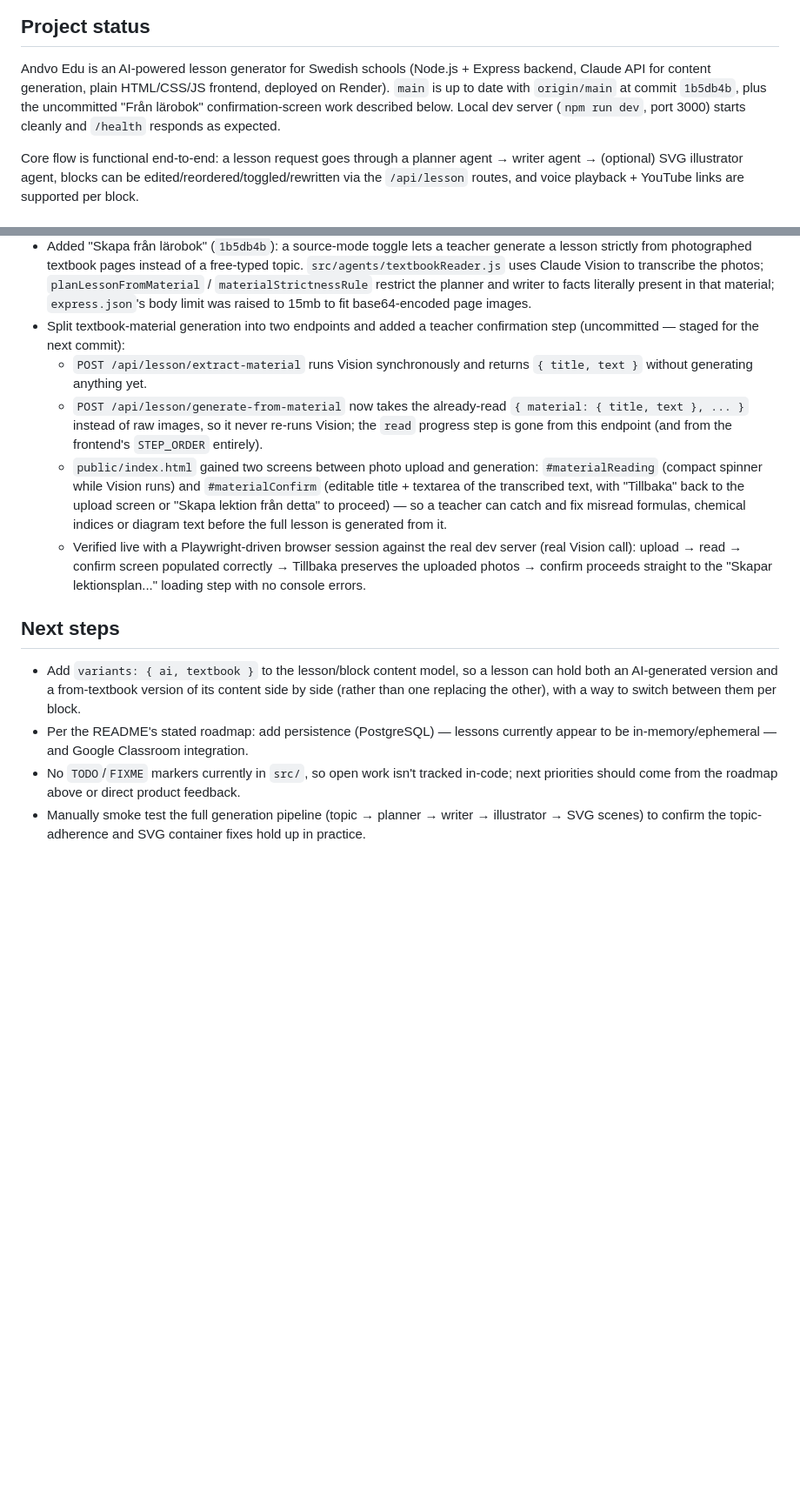
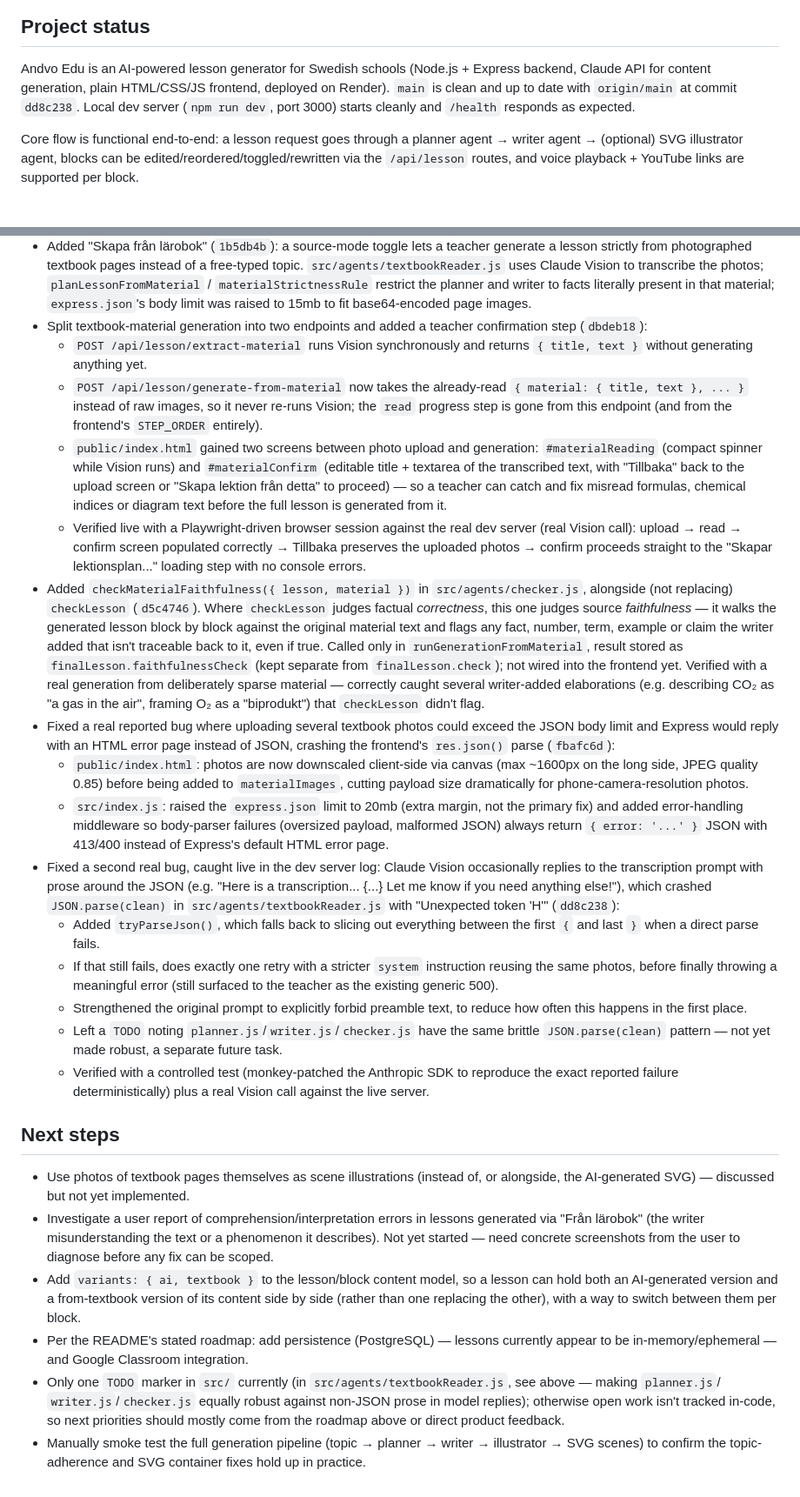
Before and after one commit to JamesJeon2019/andvo-edu, a Markdown page: handoff.md, 2 parts joined by grey strips. Shown at 87% size. GitHub-like rendering; blank space fills up the shorter version.

Commit message:
Update handoff notes with recent bug fixes and next steps

```diff
--- a/handoff.md
+++ b/handoff.md
@@ -6,10 +6,9 @@ _Last updated: 2026-07-09_
 
 Andvo Edu is an AI-powered lesson generator for Swedish schools (Node.js +
 Express backend, Claude API for content generation, plain HTML/CSS/JS
-frontend, deployed on Render). `main` is up to date with `origin/main` at
-commit `1b5db4b`, plus the uncommitted "Från lärobok" confirmation-screen
-work described below. Local dev server (`npm run dev`, port 3000) starts
-cleanly and `/health` responds as expected.
+frontend, deployed on Render). `main` is clean and up to date with
+`origin/main` at commit `dd8c238`. Local dev server (`npm run dev`,
+port 3000) starts cleanly and `/health` responds as expected.
 
 Core flow is functional end-to-end: a lesson request goes through a
 planner agent → writer agent → (optional) SVG illustrator agent, blocks
@@ -41,7 +40,7 @@ and voice playback + YouTube links are supported per block.
   literally present in that material; `express.json`'s body limit was
   raised to 15mb to fit base64-encoded page images.
 - Split textbook-material generation into two endpoints and added a
-  teacher confirmation step (uncommitted — staged for the next commit):
+  teacher confirmation step (`dbdeb18`):
   - `POST /api/lesson/extract-material` runs Vision synchronously and
     returns `{ title, text }` without generating anything yet.
   - `POST /api/lesson/generate-from-material` now takes the already-read
@@ -60,9 +59,60 @@ and voice playback + YouTube links are supported per block.
     populated correctly → Tillbaka preserves the uploaded photos → confirm
     proceeds straight to the "Skapar lektionsplan..." loading step with
     no console errors.
+- Added `checkMaterialFaithfulness({ lesson, material })` in
+  `src/agents/checker.js`, alongside (not replacing) `checkLesson`
+  (`d5c4746`). Where `checkLesson` judges factual *correctness*, this one
+  judges source *faithfulness* — it walks the generated lesson block by
+  block against the original material text and flags any fact, number,
+  term, example or claim the writer added that isn't traceable back to
+  it, even if true. Called only in `runGenerationFromMaterial`, result
+  stored as `finalLesson.faithfulnessCheck` (kept separate from
+  `finalLesson.check`); not wired into the frontend yet. Verified with a
+  real generation from deliberately sparse material — correctly caught
+  several writer-added elaborations (e.g. describing CO₂ as "a gas in
+  the air", framing O₂ as a "biprodukt") that `checkLesson` didn't flag.
+- Fixed a real reported bug where uploading several textbook photos could
+  exceed the JSON body limit and Express would reply with an HTML error
+  page instead of JSON, crashing the frontend's `res.json()` parse
+  (`fbafc6d`):
+  - `public/index.html`: photos are now downscaled client-side via canvas
+    (max ~1600px on the long side, JPEG quality 0.85) before being added
+    to `materialImages`, cutting payload size dramatically for
+    phone-camera-resolution photos.
+  - `src/index.js`: raised the `express.json` limit to 20mb (extra
+    margin, not the primary fix) and added error-handling middleware so
+    body-parser failures (oversized payload, malformed JSON) always
+    return `{ error: '...' }` JSON with 413/400 instead of Express's
+    default HTML error page.
+- Fixed a second real bug, caught live in the dev server log: Claude
+  Vision occasionally replies to the transcription prompt with prose
+  around the JSON (e.g. "Here is a transcription... {...} Let me know if
+  you need anything else!"), which crashed `JSON.parse(clean)` in
+  `src/agents/textbookReader.js` with "Unexpected token 'H'" (`dd8c238`):
+  - Added `tryParseJson()`, which falls back to slicing out everything
+    between the first `{` and last `}` when a direct parse fails.
+  - If that still fails, does exactly one retry with a stricter `system`
+    instruction reusing the same photos, before finally throwing a
+    meaningful error (still surfaced to the teacher as the existing
+    generic 500).
+  - Strengthened the original prompt to explicitly forbid preamble text,
+    to reduce how often this happens in the first place.
+  - Left a `TODO` noting `planner.js`/`writer.js`/`checker.js` have the
+    same brittle `JSON.parse(clean)` pattern — not yet made robust, a
+    separate future task.
+  - Verified with a controlled test (monkey-patched the Anthropic SDK to
+    reproduce the exact reported failure deterministically) plus a real
+    Vision call against the live server.
 
 ## Next steps
 
+- Use photos of textbook pages themselves as scene illustrations (instead
+  of, or alongside, the AI-generated SVG) — discussed but not yet
+  implemented.
+- Investigate a user report of comprehension/interpretation errors in
+  lessons generated via "Från lärobok" (the writer misunderstanding the
+  text or a phenomenon it describes). Not yet started — need concrete
+  screenshots from the user to diagnose before any fix can be scoped.
 - Add `variants: { ai, textbook }` to the lesson/block content model, so
   a lesson can hold both an AI-generated version and a from-textbook
   version of its content side by side (rather than one replacing the
@@ -70,9 +120,12 @@ and voice playback + YouTube links are supported per block.
 - Per the README's stated roadmap: add persistence (PostgreSQL) —
   lessons currently appear to be in-memory/ephemeral — and Google
   Classroom integration.
-- No `TODO`/`FIXME` markers currently in `src/`, so open work isn't
-  tracked in-code; next priorities should come from the roadmap above or
-  direct product feedback.
+- Only one `TODO` marker in `src/` currently (in
+  `src/agents/textbookReader.js`, see above — making `planner.js`/
+  `writer.js`/`checker.js` equally robust against non-JSON prose in
+  model replies); otherwise open work isn't tracked in-code, so next
+  priorities should mostly come from the roadmap above or direct product
+  feedback.
 - Manually smoke test the full generation pipeline (topic → planner →
   writer → illustrator → SVG scenes) to confirm the topic-adherence and
   SVG container fixes hold up in practice.
```
